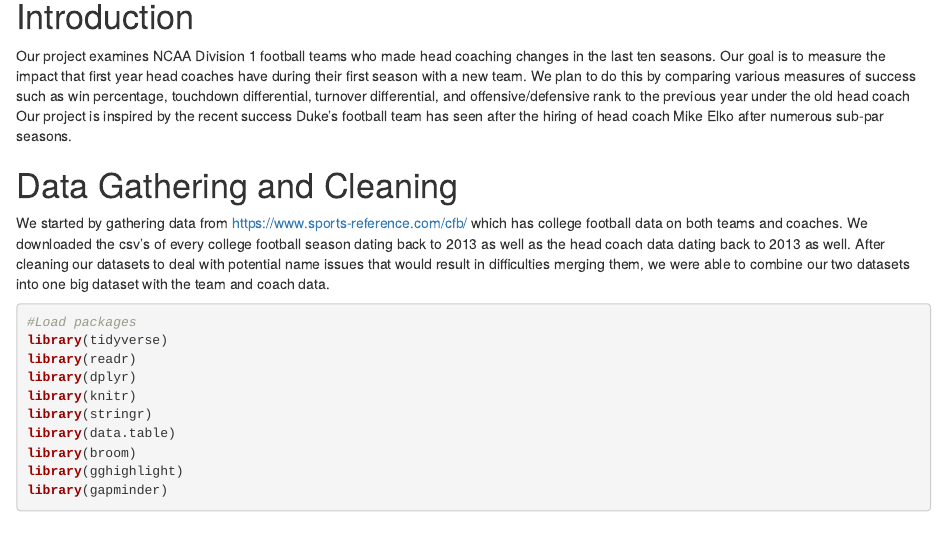
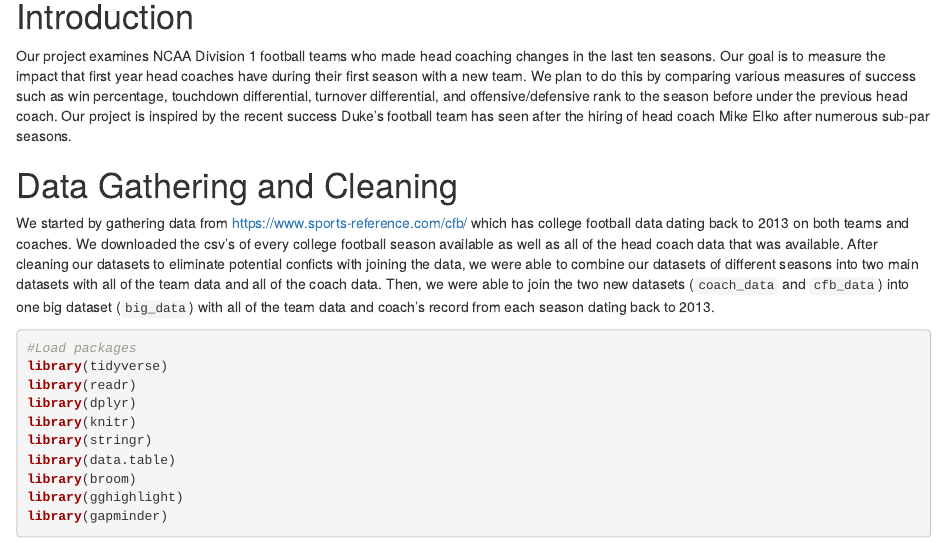
Before and after one commit to alex-jackson7/cfb-head-coaching-changes, an R Markdown document (work.Rmd): the page in a window 1100 px wide, from 160 px down. Rendered offline with R 4.5, knitr and Pandoc, with nearby package versions; some code elsewhere in the file could not run offline; the gapminder table comes from the copy in Python's plotly package.

Commit message:
added some more to writeup

````diff
--- a/work.Rmd
+++ b/work.Rmd
@@ -6,11 +6,11 @@ output: "html_document"
 
 # Introduction
 
-Our project examines NCAA Division 1 football teams who made head coaching changes in the last ten seasons. Our goal is to measure the impact that first year head coaches have during their first season with a new team. We plan to do this by comparing various measures of success such as win percentage, touchdown differential, turnover differential, and offensive/defensive rank to the previous year under the old head coach Our project is inspired by the recent success Duke's football team has seen after the hiring of head coach Mike Elko after numerous sub-par seasons.
+Our project examines NCAA Division 1 football teams who made head coaching changes in the last ten seasons. Our goal is to measure the impact that first year head coaches have during their first season with a new team. We plan to do this by comparing various measures of success such as win percentage, touchdown differential, turnover differential, and offensive/defensive rank to the season before under the previous head coach. Our project is inspired by the recent success Duke's football team has seen after the hiring of head coach Mike Elko after numerous sub-par seasons.
 
 # Data Gathering and Cleaning
 
-We started by gathering data from <https://www.sports-reference.com/cfb/> which has college football data on both teams and coaches. We downloaded the csv's of every college football season dating back to 2013 as well as the head coach data dating back to 2013 as well. After cleaning our datasets to deal with potential name issues that would result in difficulties merging them, we were able to combine our two datasets into one big dataset with the team and coach data.
+We started by gathering data from <https://www.sports-reference.com/cfb/> which has college football data dating back to 2013 on both teams and coaches. We downloaded the csv's of every college football season available as well as all of the head coach data that was available. After cleaning our datasets to eliminate potential conficts with joining the data, we were able to combine our datasets of different seasons into two main datasets with all of the team data and all of the coach data. Then, we were able to join the two new datasets (`coach_data` and `cfb_data`) into one big dataset (`big_data`) with all of the team data and coach's record from each season dating back to 2013.
 
 ```{r load packages, warning=FALSE, message=FALSE}
 #Load packages
````
